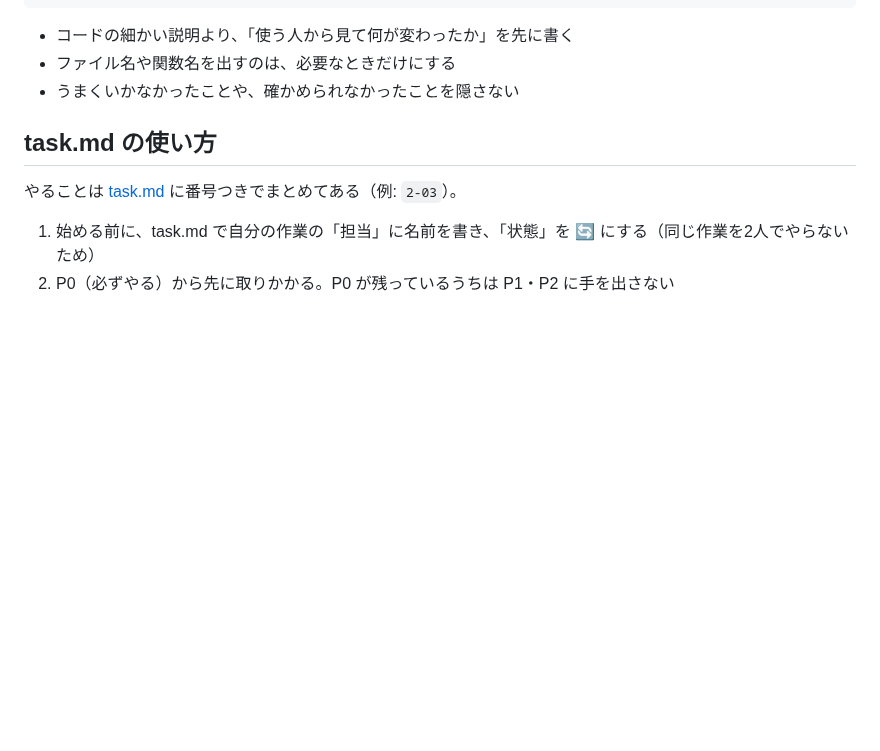
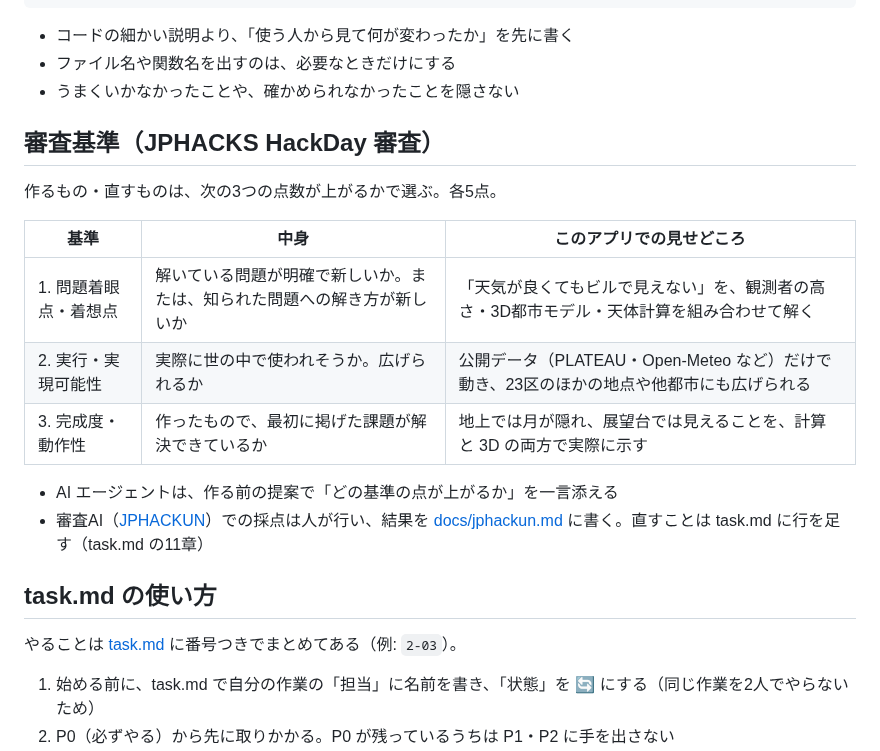
Before and after one commit to jphacks/tkb_2635, a Markdown page: AGENTS.md, the part around the change. Drawn GitHub-style; blank space fills up the shorter version.

```diff
--- a/AGENTS.md
+++ b/AGENTS.md
@@ -37,6 +37,19 @@
 - コードの細かい説明より、「使う人から見て何が変わったか」を先に書く
 - ファイル名や関数名を出すのは、必要なときだけにする
 - うまくいかなかったことや、確かめられなかったことを隠さない
+
+## 審査基準（JPHACKS HackDay 審査）
+
+作るもの・直すものは、次の3つの点数が上がるかで選ぶ。各5点。
+
+| 基準 | 中身 | このアプリでの見せどころ |
+|---|---|---|
+| 1. 問題着眼点・着想点 | 解いている問題が明確で新しいか。または、知られた問題への解き方が新しいか | 「天気が良くてもビルで見えない」を、観測者の高さ・3D都市モデル・天体計算を組み合わせて解く |
+| 2. 実行・実現可能性 | 実際に世の中で使われそうか。広げられるか | 公開データ（PLATEAU・Open-Meteo など）だけで動き、23区のほかの地点や他都市にも広げられる |
+| 3. 完成度・動作性 | 作ったもので、最初に掲げた課題が解決できているか | 地上では月が隠れ、展望台では見えることを、計算と 3D の両方で実際に示す |
+
+- AI エージェントは、作る前の提案で「どの基準の点が上がるか」を一言添える
+- 審査AI（[JPHACKUN](https://jphackun.web.app/)）での採点は人が行い、結果を [docs/jphackun.md](docs/jphackun.md) に書く。直すことは task.md に行を足す（task.md の11章）
 
 ## task.md の使い方
 
```
Also changed, not shown: docs/jphackun.md (added, +38 -0 lines), task.md (+20 -5 lines).
